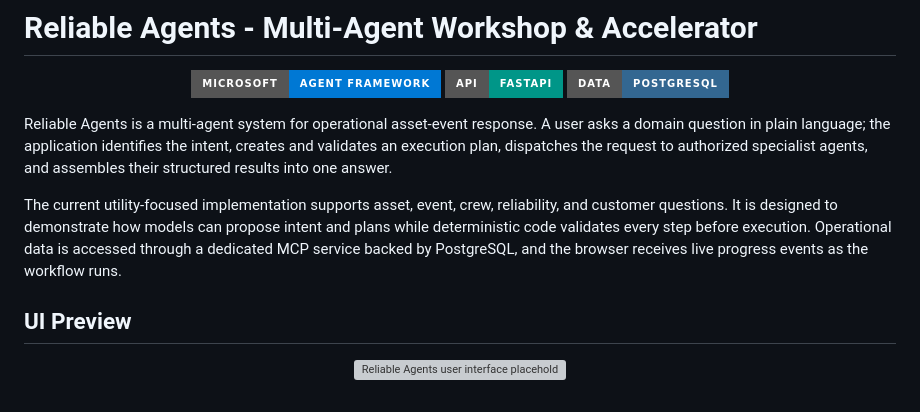
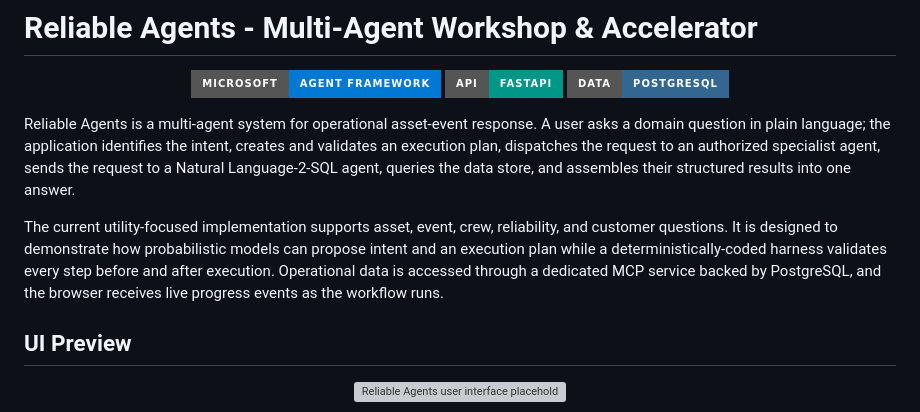
Before and after one commit to robvet/reliable-agents-workshop-student, a Markdown page: README.md, the part around the change. Rendered like a GitHub page; badges without logos; grey boxes are pictures that could not be loaded.

Commit message:
Enhance README with detailed system functionality
Updated the README to clarify the functionality of the Reliable Agents system and the role of the Natural Language-2-SQL agent.

```diff
--- a/README.md
+++ b/README.md
@@ -6,9 +6,9 @@
   <img src="https://img.shields.io/badge/Data-PostgreSQL-336791?style=for-the-badge&logo=postgresql&logoColor=white" alt="PostgreSQL" />
 </p>
 
-Reliable Agents is a multi-agent system for operational asset-event response. A user asks a domain question in plain language; the application identifies the intent, creates and validates an execution plan, dispatches the request to authorized specialist agents, and assembles their structured results into one answer.
+Reliable Agents is a multi-agent system for operational asset-event response. A user asks a domain question in plain language; the application identifies the intent, creates and validates an execution plan, dispatches the request to an authorized specialist agent, sends the request to a Natural Language-2-SQL agent, queries the data store, and assembles their structured results into one answer.
 
-The current utility-focused implementation supports asset, event, crew, reliability, and customer questions. It is designed to demonstrate how models can propose intent and plans while deterministic code validates every step before execution. Operational data is accessed through a dedicated MCP service backed by PostgreSQL, and the browser receives live progress events as the workflow runs.
+The current utility-focused implementation supports asset, event, crew, reliability, and customer questions. It is designed to demonstrate how probabilistic models can propose intent and an execution plan while a deterministically-coded harness validates every step before and after execution. Operational data is accessed through a dedicated MCP service backed by PostgreSQL, and the browser receives live progress events as the workflow runs.
 
 ## UI Preview
 
```
